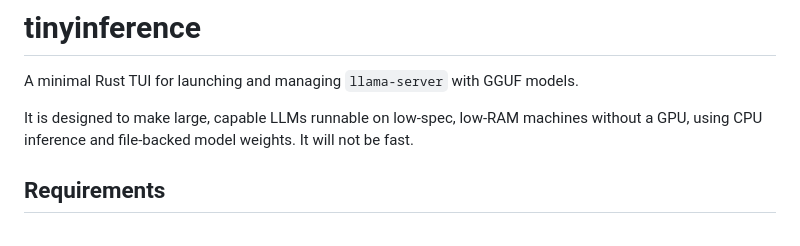
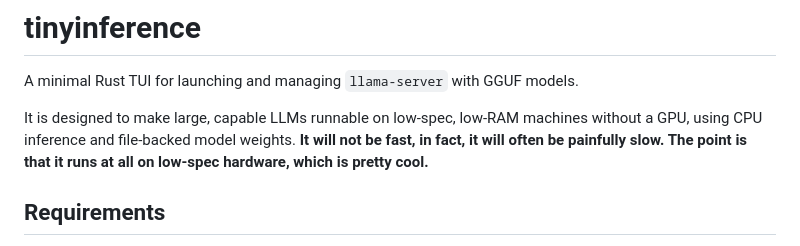
Before and after one commit to jacobzymet/tinyinference, a Markdown page: README.md, the part around the change. Drawn GitHub-style.

Commit message:
add note

```diff
--- a/README.md
+++ b/README.md
@@ -2,9 +2,7 @@
 
 A minimal Rust TUI for launching and managing `llama-server` with GGUF models.
 
-It is designed to make large, capable LLMs runnable on low-spec, low-RAM
-machines without a GPU, using CPU inference and file-backed model weights. It
-will not be fast.
+It is designed to make large, capable LLMs runnable on low-spec, low-RAM machines without a GPU, using CPU inference and file-backed model weights. **It will not be fast, in fact, it will often be painfully slow. The point is that it runs at all on low-spec hardware, which is pretty cool.**
 
 ## Requirements
 
```
